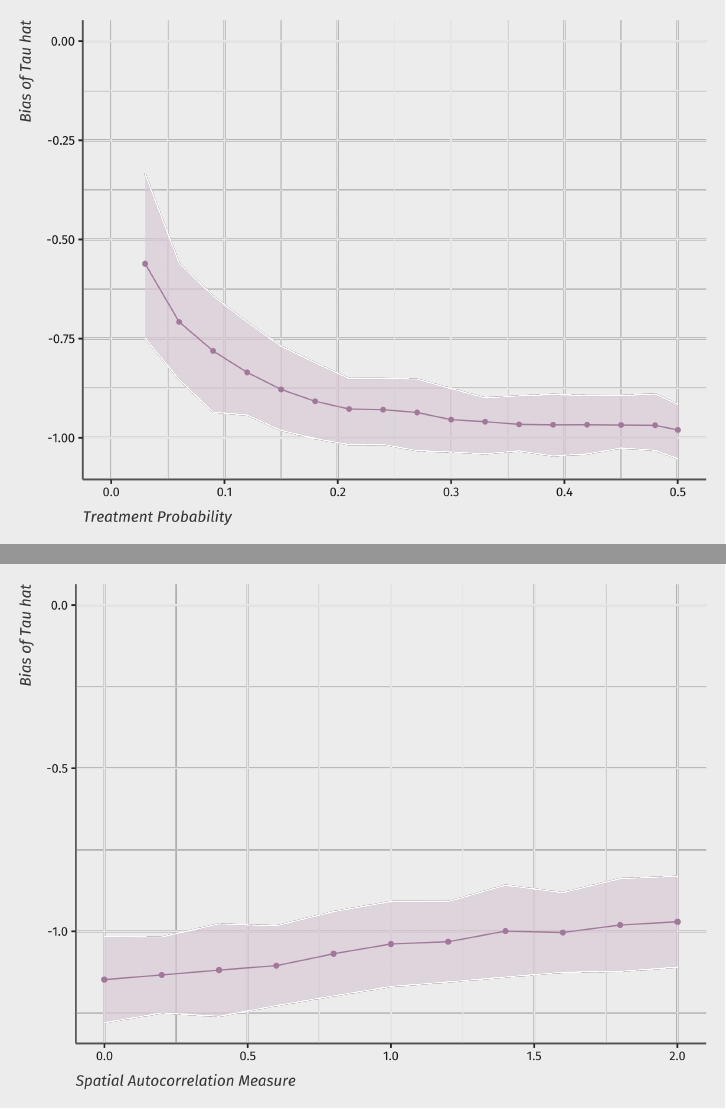
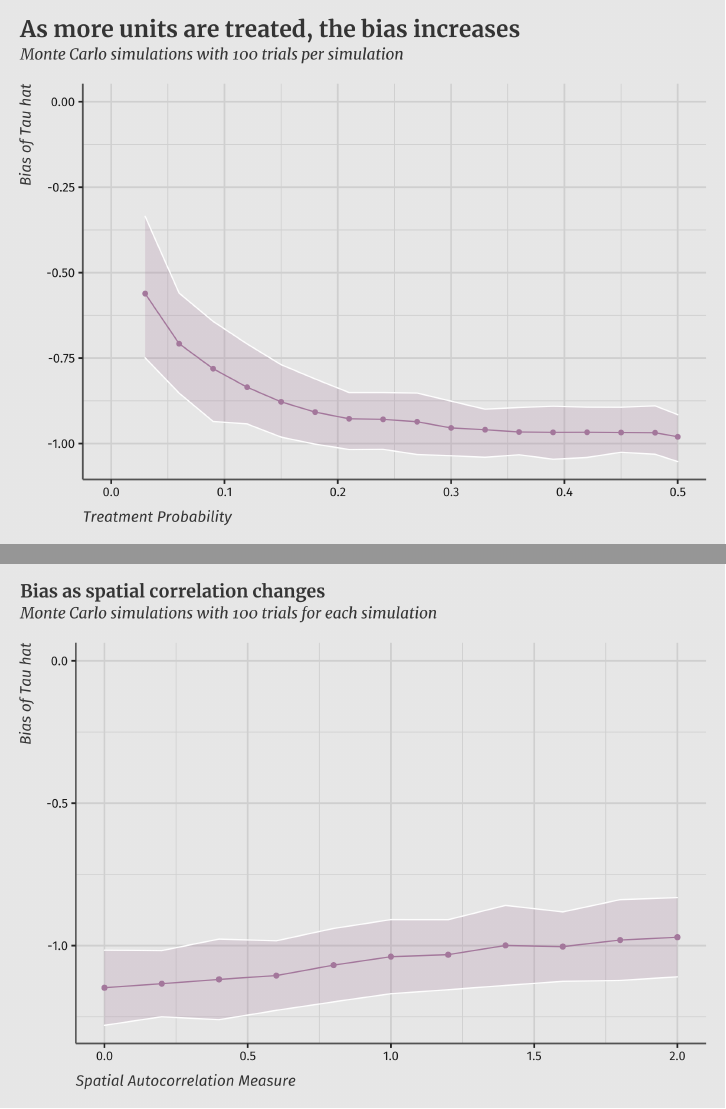
Before and after one commit to kylebutts/Spatial-Spillover, LaTeX slides (latex/2020-09-30_brownbag_slides/slides.tex): pages 17 and 24 of 27, joined at a grey line. Compiled offline with pdfLaTeX.

Commit message:
Finished adjusting figures to be slide and non-slide versions

```diff
--- a/latex/2020-09-30_brownbag_slides/slides.tex
+++ b/latex/2020-09-30_brownbag_slides/slides.tex
@@ -205,7 +205,7 @@
 
 \end{frame}
 
-\imageframe{../../figures/figure-bias_from_prob_treat.png}
+\imageframe{../../figures/figure-bias_from_prob_treat_slides.png}
 
 
 \begin{frame}{Solution: Removing ``contaminated'' controls}
@@ -239,5 +239,5 @@
 
 \imageframe{../../figures/figure-spcorr_low_map_te_spill_all}
 
-\imageframe{../../figures/figure-bias_from_spatial_autocorr.png}
+\imageframe{../../figures/figure-bias_from_spatial_autocorr_slides.png}
 
```
Also changed, not shown: figures/figure-bias_fix.png, figures/figure-bias_fix_spatial_autocorr.png, figures/figure-krig.png, figures/figure-krig_slides.png (added), latex/2020-09-30_brownbag_slides/slides.tex (6 more changed lines), 3 other files.
